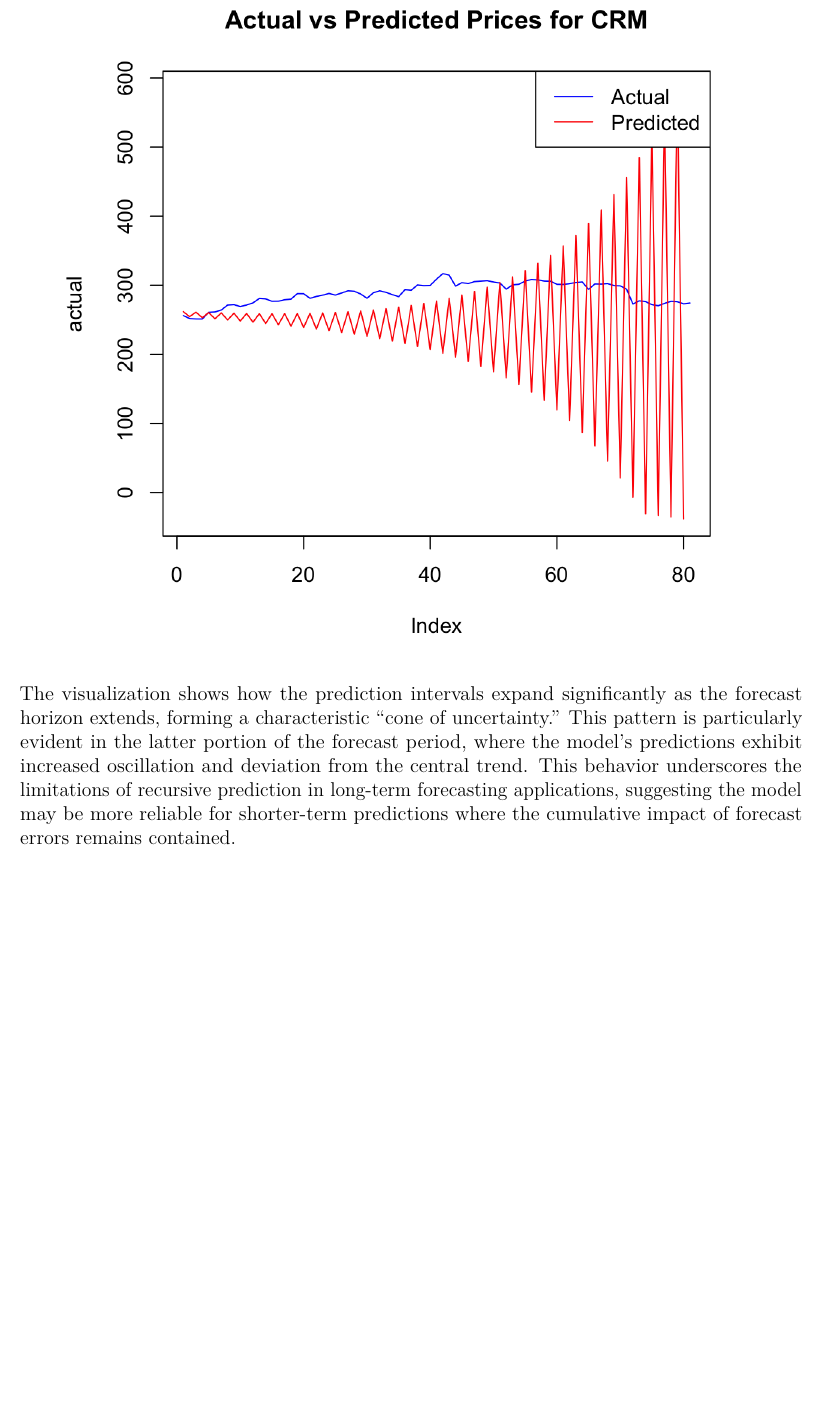
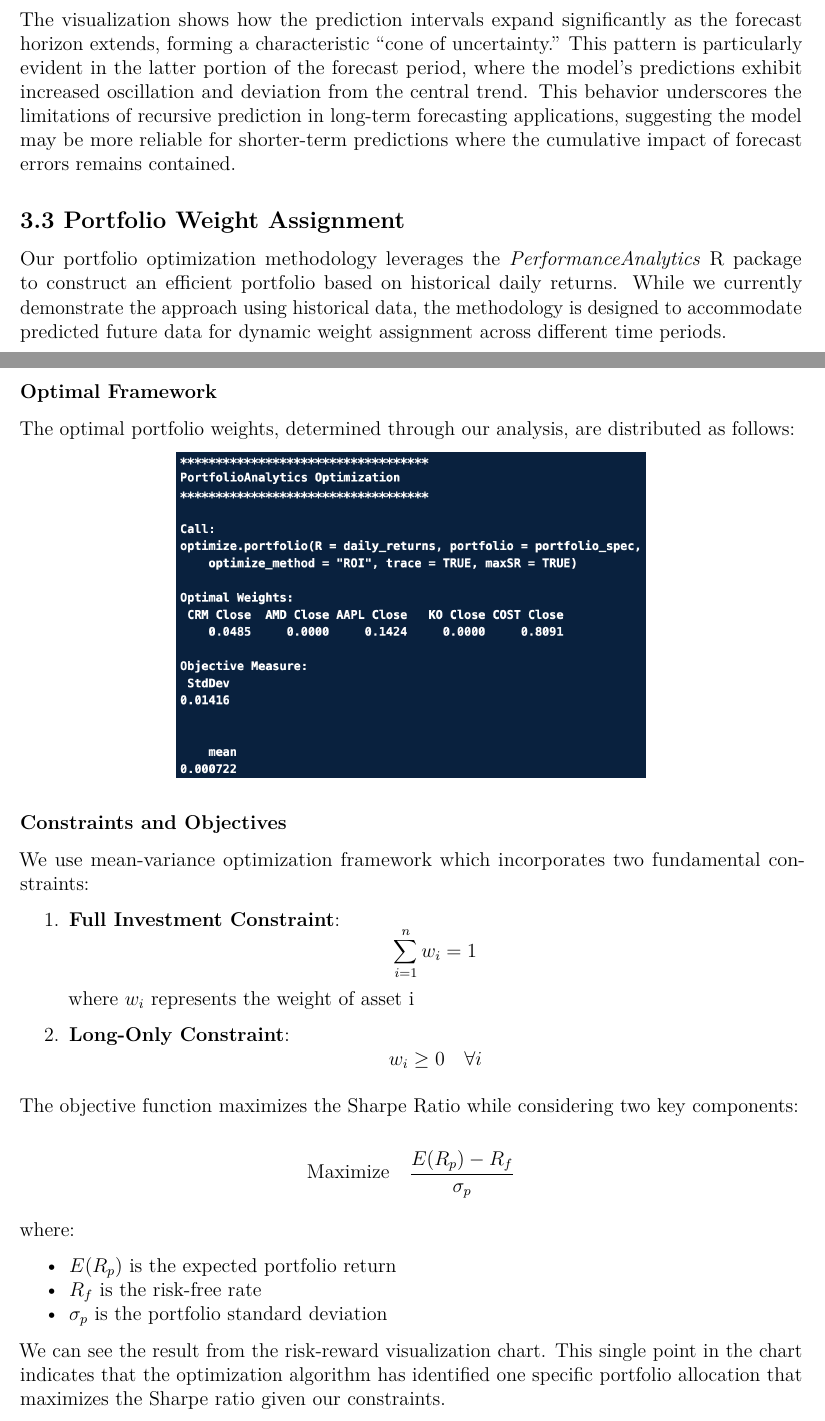
Before and after one commit to asu1-1/STAT27410-Final-Project, an R Markdown document (stat27410_Proposal.Rmd): part of page 10 of 13 before the commit and two parts of pages 10 and 11 of 15 after it, the two joined at a grey line, cut so that both start at the same text, the shorter picture padded with empty space. Rendered offline with R 4.5, knitr and Pandoc, then LaTeX, with nearby package versions.

Commit message:
LSTM + proposal add portfolio management part

````diff
--- a/stat27410_Proposal.Rmd
+++ b/stat27410_Proposal.Rmd
@@ -182,6 +182,39 @@
 ```
 The visualization shows how the prediction intervals expand significantly as the forecast horizon extends, forming a characteristic "cone of uncertainty." This pattern is particularly evident in the latter portion of the forecast period, where the model's predictions exhibit increased oscillation and deviation from the central trend. This behavior underscores the limitations of recursive prediction in long-term forecasting applications, suggesting the model may be more reliable for shorter-term predictions where the cumulative impact of forecast errors remains contained.
 
+## 3.3 Portfolio Weight Assignment
+Our portfolio optimization methodology leverages the \textit{PerformanceAnalytics} R package to construct an efficient portfolio based on historical daily returns. While we currently demonstrate the approach using historical data, the methodology is designed to accommodate predicted future data for dynamic weight assignment across different time periods.
+
+### Optimal Framework
+The optimal portfolio weights, determined through our analysis, are distributed as follows:
+```{r, echo=FALSE, out.width = "60%", fig.align='center'}
+knitr::include_graphics("/Users/scarlett_hjq/Desktop/STAT27410/STAT27410-Final-Project/Portfolio_Weight_Assignment.png")
+```
+### Constraints and Objectives
+
+We use mean-variance optimization framework which incorporates two fundamental constraints:
+
+1. **Full Investment Constraint**:
+   \[ \sum_{i=1}^n w_i = 1 \]
+   where \(w_i\) represents the weight of asset i
+
+2. **Long-Only Constraint**:
+   \[ w_i \geq 0 \quad \forall i \]
+
+The objective function maximizes the Sharpe Ratio while considering two key components:
+
+\[ \text{Maximize} \quad \frac{E(R_p) - R_f}{\sigma_p} \]
+
+where:
+
+* ***\(E(R_p)\)*** is the expected portfolio return
+* ***\(R_f\)*** is the risk-free rate
+* ***\(\sigma_p\)*** is the portfolio standard deviation
+
+We can see the result from the risk-reward visualization chart. This single point in  the chart indicates that the optimization algorithm has identified one specific portfolio allocation that maximizes the Sharpe ratio  given our constraints.
+```{r, echo=FALSE, out.width = "60%", fig.align='center'}
+knitr::include_graphics("/Users/scarlett_hjq/Desktop/STAT27410/STAT27410-Final-Project/risk_reward.png")
+```
 \newpage
 
 # 4. Bayesian Analysis
````
Also changed, not shown: LSTM_failed.R (+1 -0 lines), Portfolio_Weight_Assignment.png (added), risk_reward.png (added), stat27410_Proposal.Rmd (4 more changed lines), 1 other file.
